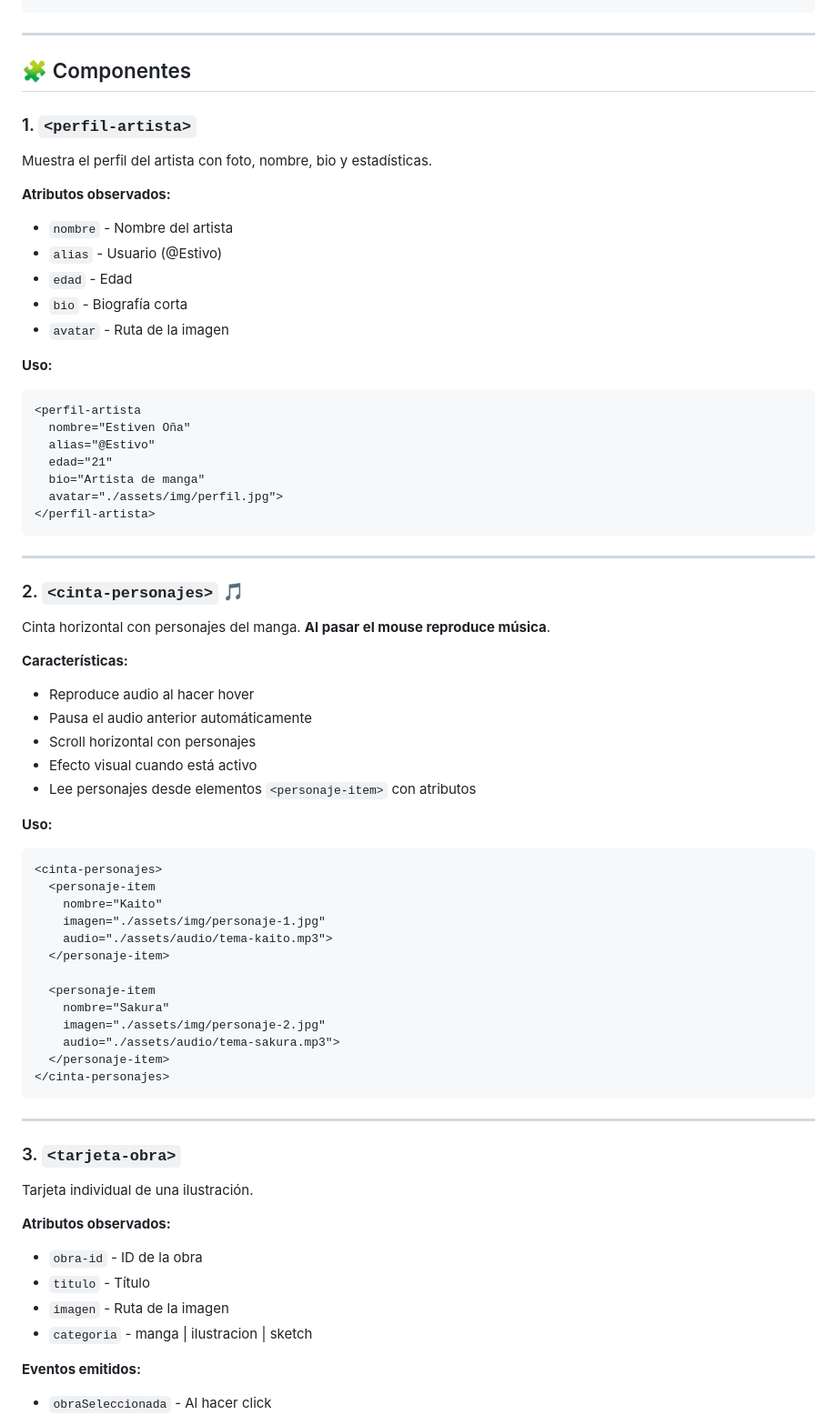
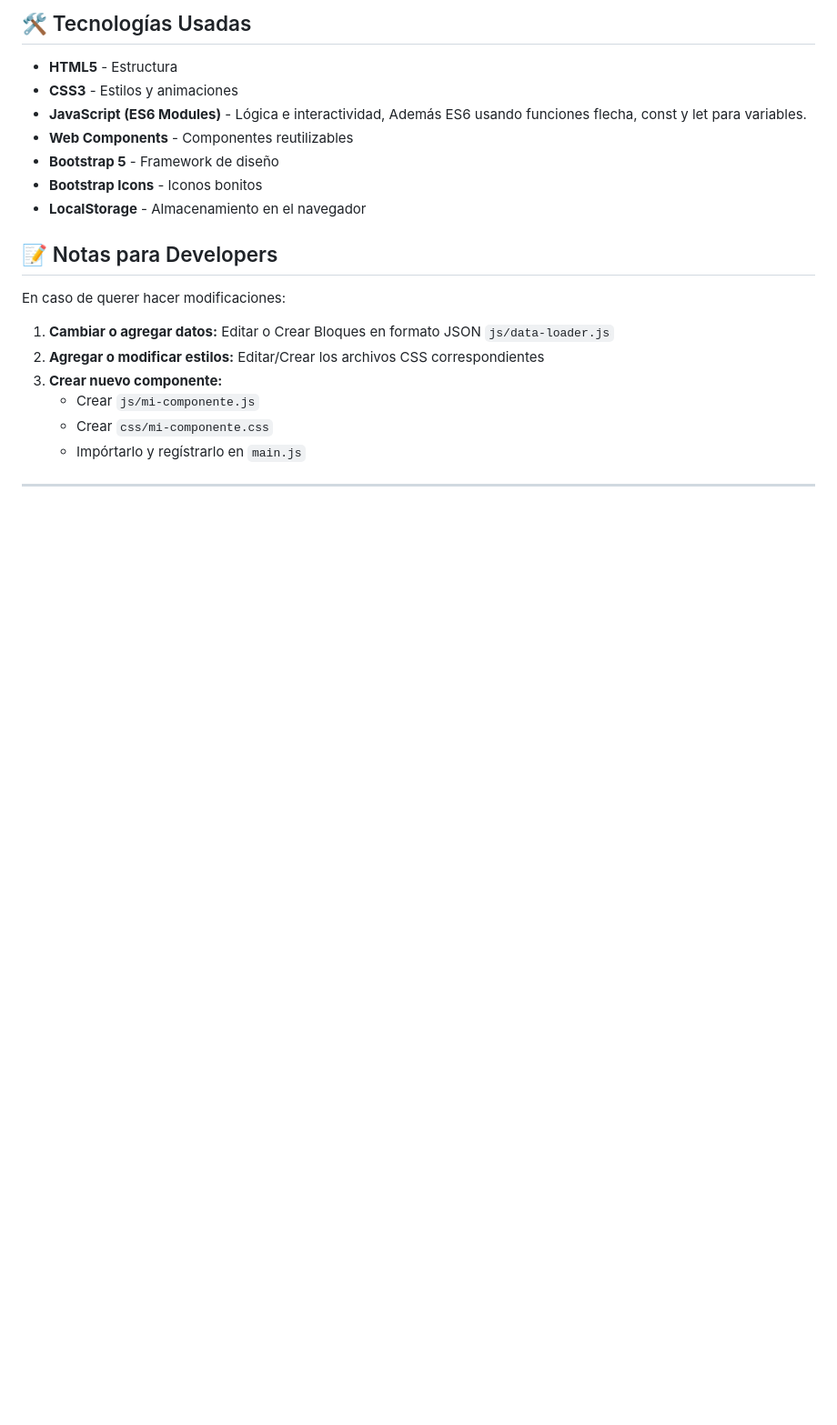
Before and after one commit to Estiven20042/WebComponentsEstivo, a Markdown page: README.md, the part around the change printed below. Shown: that part at 91% size. GitHub-like rendering; blank space fills up the shorter version.

````diff
--- a/README.md
+++ b/README.md
@@ -46,68 +132,22 @@ public/
+## 🛠️ Tecnologías Usadas
+
+- **HTML5** - Estructura
+- **CSS3** - Estilos y animaciones
+- **JavaScript (ES6 Modules)** - Lógica e interactividad, Además ES6 usando funciones flecha, const y let para variables.
+- **Web Components** - Componentes reutilizables
+- **Bootstrap 5** - Framework de diseño
+- **Bootstrap Icons** - Iconos bonitos
+- **LocalStorage** - Almacenamiento en el navegador
+
+## 📝 Notas para Developers
+
+En caso de querer hacer modificaciones:
+
+1. **Cambiar o agregar datos:** Editar o Crear Bloques en formato JSON `js/data-loader.js`
+2. **Agregar o modificar estilos:** Editar/Crear los archivos CSS correspondientes
+3. **Crear nuevo componente:**
+   - Crear `js/mi-componente.js`
+   - Crear `css/mi-componente.css`
+   - Impórtarlo y regístrarlo en `main.js`
 ---
 
-## 🧩 Componentes
-
-### 1. `<perfil-artista>`
-Muestra el perfil del artista con foto, nombre, bio y estadísticas.
-
-**Atributos observados:**
-- `nombre` - Nombre del artista
-- `alias` - Usuario (@Estivo)
-- `edad` - Edad
-- `bio` - Biografía corta
-- `avatar` - Ruta de la imagen
-
-**Uso:**
-```html
-<perfil-artista
-  nombre="Estiven Oña"
-  alias="@Estivo"
-  edad="21"
-  bio="Artista de manga"
-  avatar="./assets/img/perfil.jpg">
-</perfil-artista>
-```
-
----
-
-### 2. `<cinta-personajes>` 🎵
-Cinta horizontal con personajes del manga. **Al pasar el mouse reproduce música**.
-
-**Características:**
-- Reproduce audio al hacer hover
-- Pausa el audio anterior automáticamente
-- Scroll horizontal con personajes
-- Efecto visual cuando está activo
-- Lee personajes desde elementos `<personaje-item>` con atributos
-
-**Uso:**
-```html
-<cinta-personajes>
-  <personaje-item
-    nombre="Kaito"
-    imagen="./assets/img/personaje-1.jpg"
-    audio="./assets/audio/tema-kaito.mp3">
-  </personaje-item>
-
-  <personaje-item
-    nombre="Sakura"
-    imagen="./assets/img/personaje-2.jpg"
-    audio="./assets/audio/tema-sakura.mp3">
-  </personaje-item>
-</cinta-personajes>
-```
-
----
-
-### 3. `<tarjeta-obra>`
-Tarjeta individual de una ilustración.
-
-**Atributos observados:**
-- `obra-id` - ID de la obra
-- `titulo` - Título
-- `imagen` - Ruta de la imagen
-- `categoria` - manga | ilustracion | sketch
-
-**Eventos emitidos:**
-- `obraSeleccionada` - Al hacer click
-
````
Also changed, not shown: other parts of README.md (+121 -210 lines), public/README.md (deleted, +0 -155 lines).
